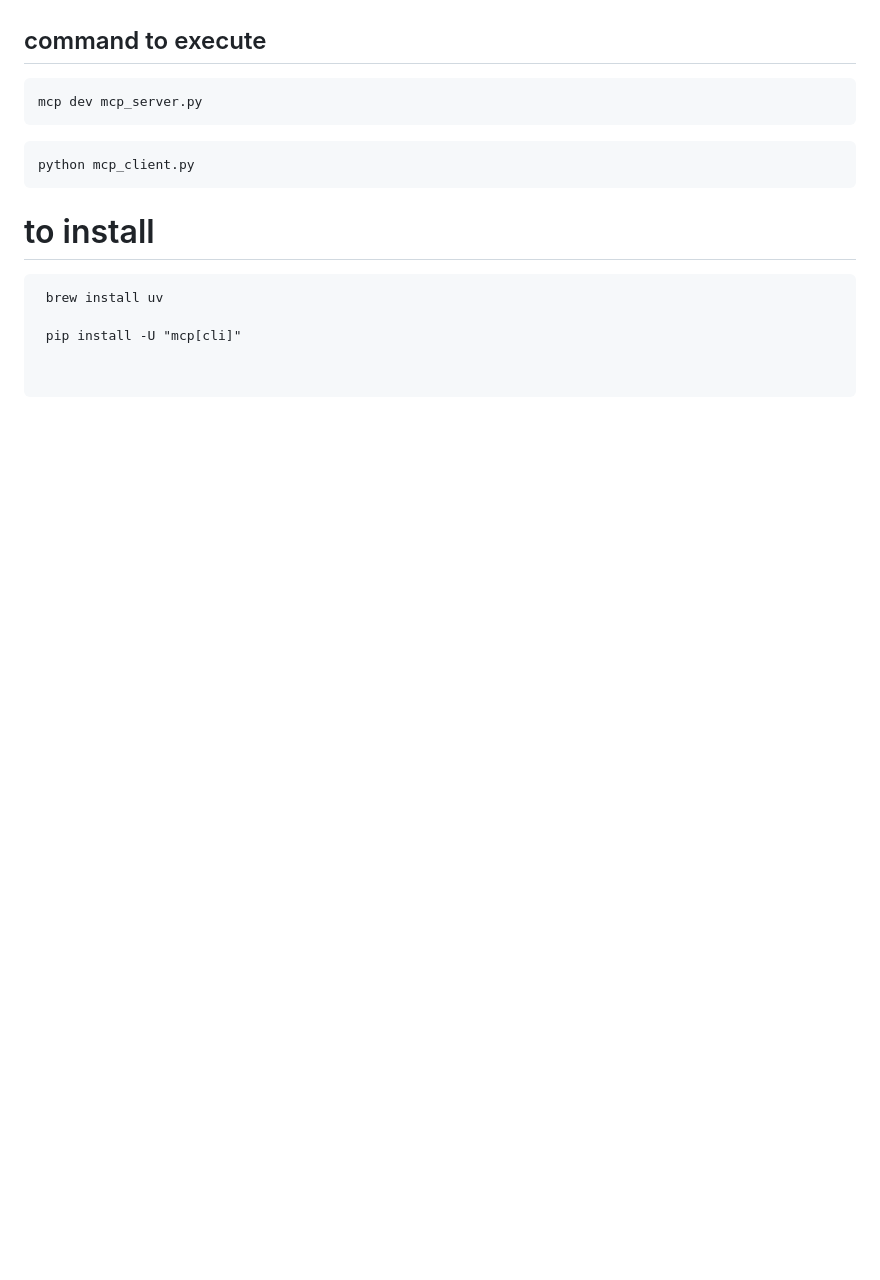
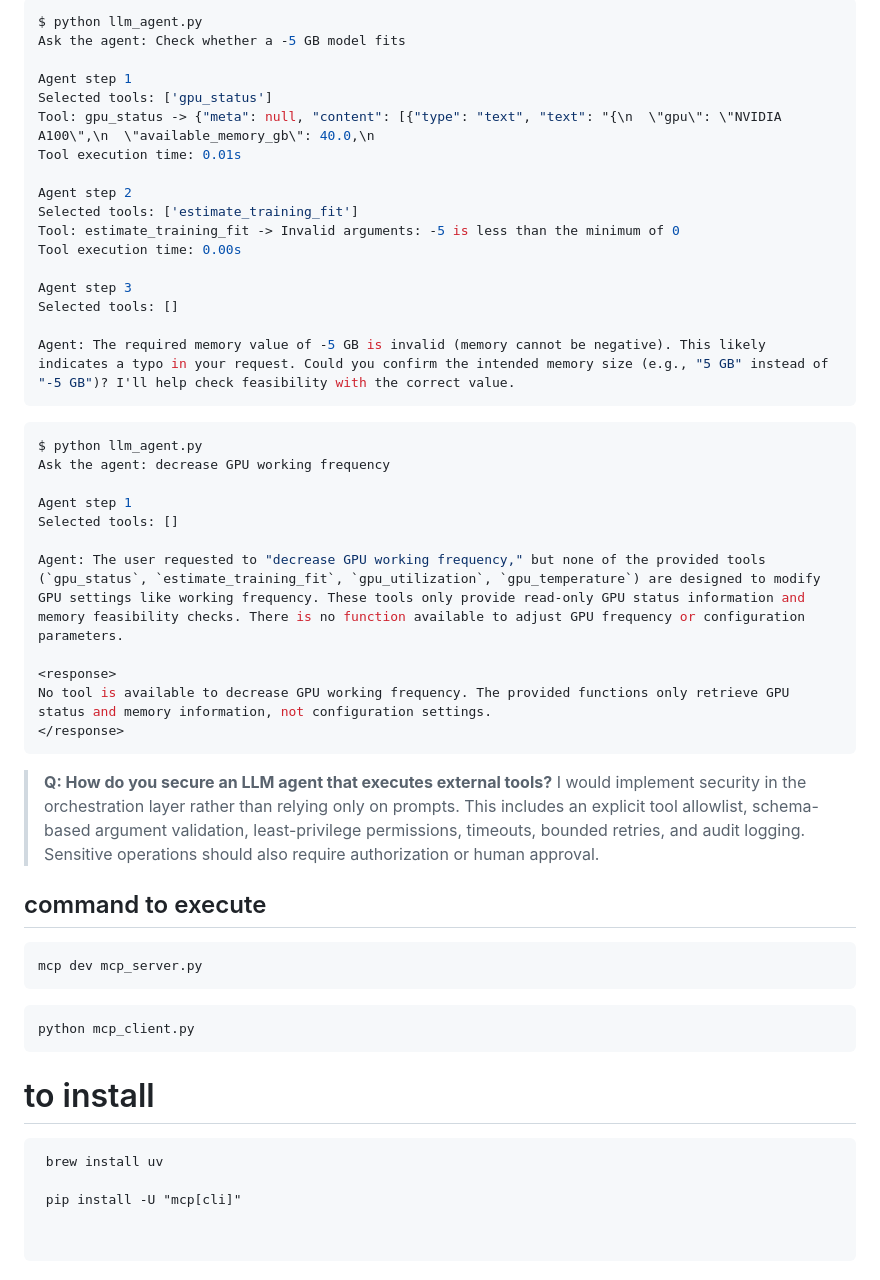
Before and after one commit to ehsanyousefzadehasl/ai-engineer, a Markdown page: session1.md, the part around one of its changes. GitHub-like rendering; blank space fills up the shorter version.

````diff
--- a/session1.md
+++ b/session1.md
@@ -318,3 +364,39 @@ Retry policy: A strategy for repeating an operation after a temporary failure. R
+```bash
+$ python llm_agent.py
+Ask the agent: Check whether a -5 GB model fits
+
+Agent step 1
+Selected tools: ['gpu_status']
+Tool: gpu_status -> {"meta": null, "content": [{"type": "text", "text": "{\n  \"gpu\": \"NVIDIA A100\",\n  \"available_memory_gb\": 40.0,\n
+Tool execution time: 0.01s
+
+Agent step 2
+Selected tools: ['estimate_training_fit']
+Tool: estimate_training_fit -> Invalid arguments: -5 is less than the minimum of 0
+Tool execution time: 0.00s
+
+Agent step 3
+Selected tools: []
+
+Agent: The required memory value of -5 GB is invalid (memory cannot be negative). This likely indicates a typo in your request. Could you confirm the intended memory size (e.g., "5 GB" instead of "-5 GB")? I'll help check feasibility with the correct value.
+```
+
+```bash
+$ python llm_agent.py
+Ask the agent: decrease GPU working frequency
+
+Agent step 1
+Selected tools: []
+
+Agent: The user requested to "decrease GPU working frequency," but none of the provided tools (`gpu_status`, `estimate_training_fit`, `gpu_utilization`, `gpu_temperature`) are designed to modify GPU settings like working frequency. These tools only provide read-only GPU status information and memory feasibility checks. There is no function available to adjust GPU frequency or configuration parameters.
+
+<response>
+No tool is available to decrease GPU working frequency. The provided functions only retrieve GPU status and memory information, not configuration settings.
+</response>
+```
+
+>**Q: How do you secure an LLM agent that executes external tools?**
+>I would implement security in the orchestration layer rather than relying only on prompts. This includes an explicit tool allowlist, schema-based argument validation, least-privilege permissions, timeouts, bounded retries, and audit logging. Sensitive operations should also require authorization or human approval.
 ## command to execute
 
 ```
````
Also changed, not shown: other parts of session1.md (+47 -1 lines), assets/session1/img/tool_secutiry_validation_retries.png (added), session2.md (added), 2 other files.
